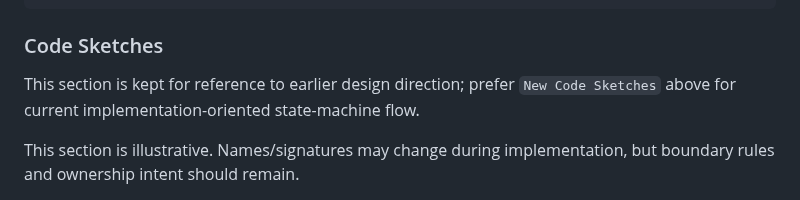
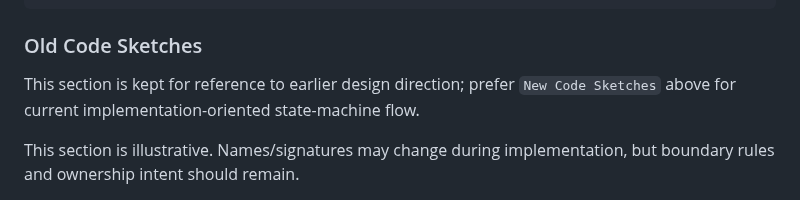
Before and after one commit to redixhumayun/simpledb, a Markdown page: docs/btree_concurrency_plan.md, the part around the change. Rendered like a GitHub page.

Commit message:
added Old

````diff
--- a/docs/btree_concurrency_plan.md
+++ b/docs/btree_concurrency_plan.md
@@ -638,7 +638,7 @@ fn insert_state_machine(index: &mut BTreeIndex, key: Constant, rid: RID) -> Resu
 // mutation from the failed attempt should remain.
 ```
 
-### Code Sketches
+### Old Code Sketches
 
 This section is kept for reference to earlier design direction; prefer `New Code Sketches` above for current implementation-oriented state-machine flow.
 
````
